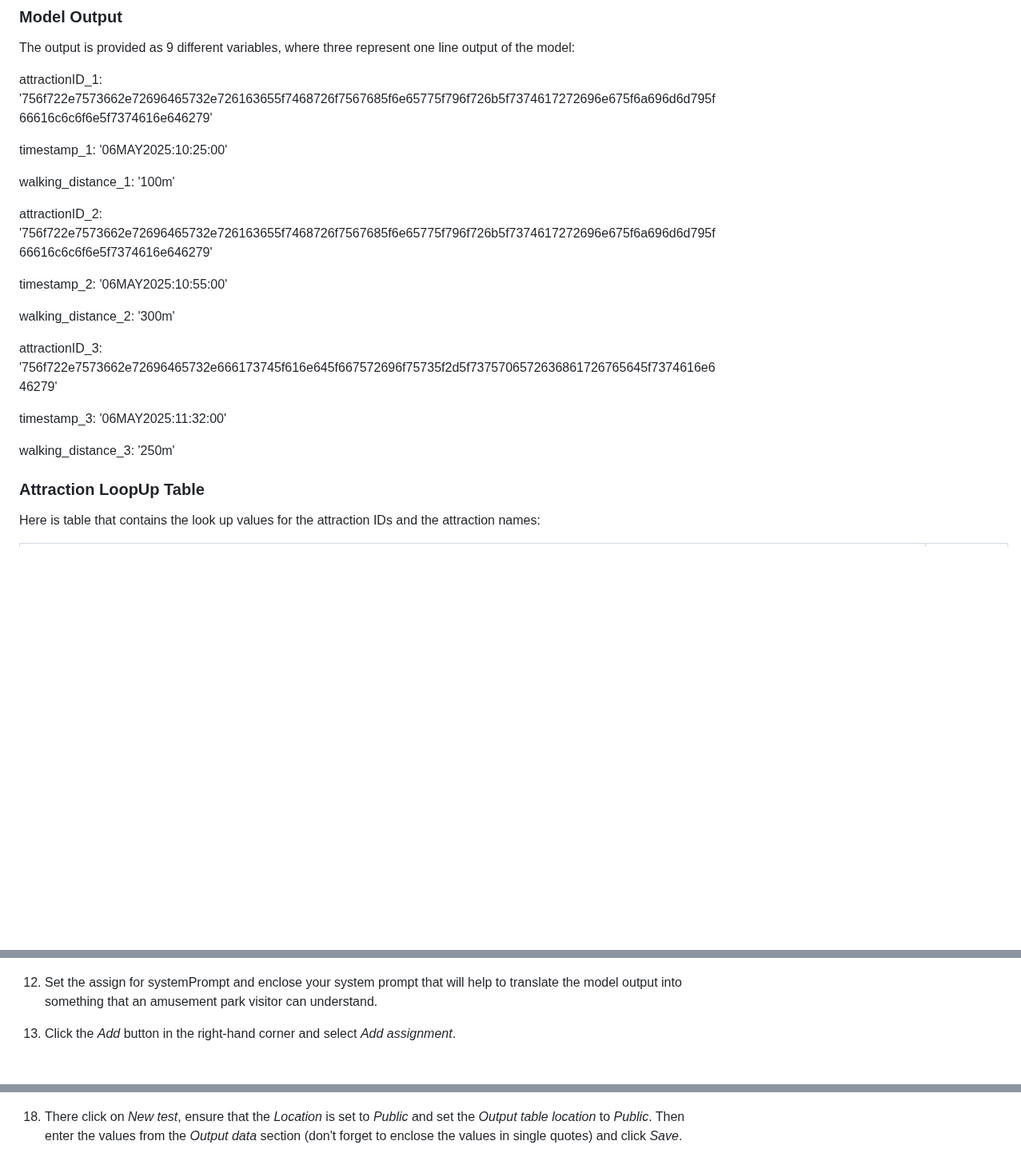
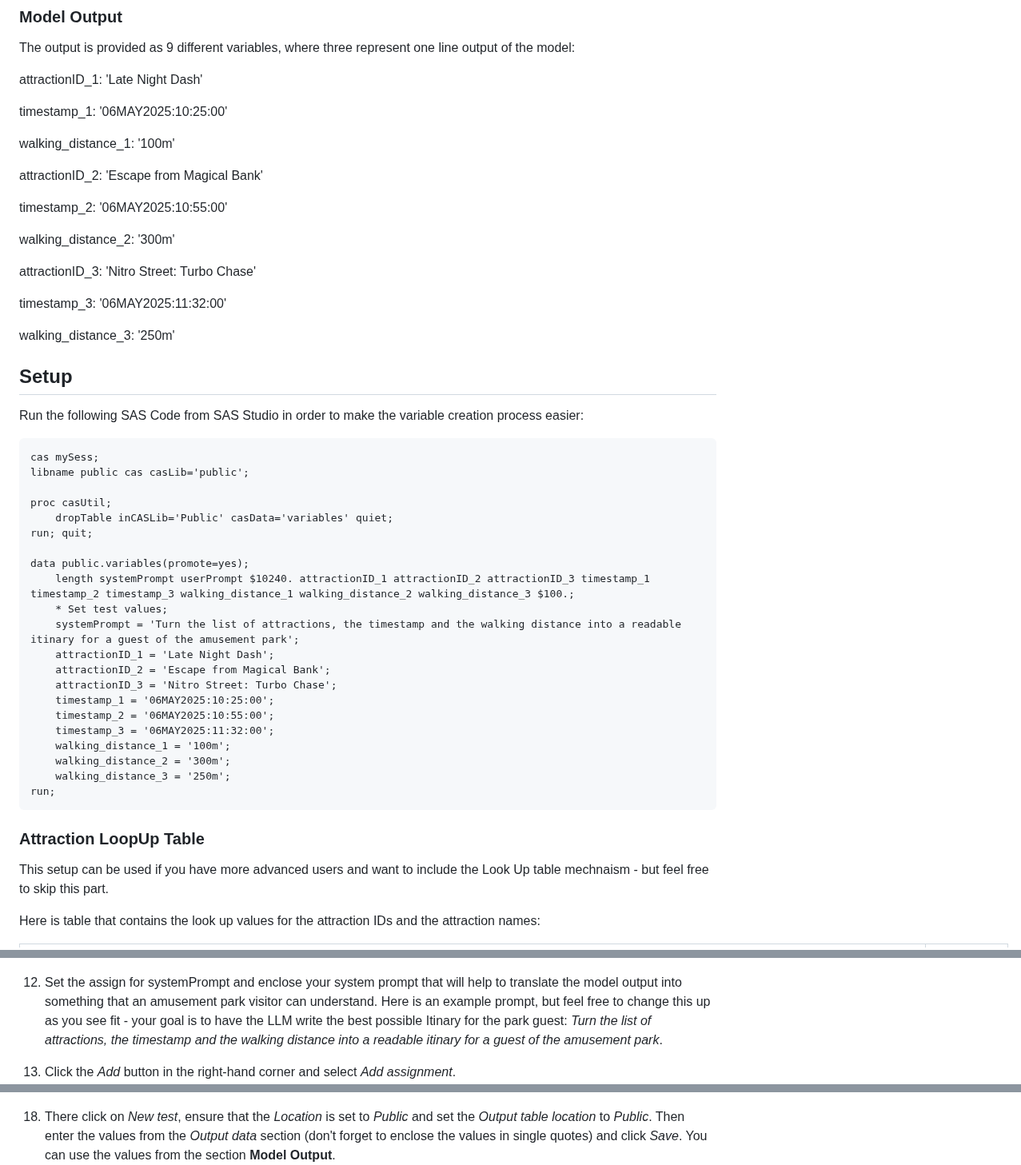
Before and after one commit to sascommunities/sas-hackathon-boot-camp-2025, a Markdown page: intel/README.md, 3 parts joined by grey strips. Shown at 80% size. Rendered like a GitHub page; blank space fills up the shorter version.

````diff
--- a/intel/README.md
+++ b/intel/README.md
@@ -14,25 +14,55 @@ Here the mode output and a translation table for the attraction IDs that our mod
 
 The output is provided as 9 different variables, where three represent one line output of the model:
 
-attractionID_1: '756f722e7573662e72696465732e726163655f7468726f7567685f6e65775f796f726b5f7374617272696e675f6a696d6d795f66616c6c6f6e5f7374616e646279'
+attractionID_1: 'Late Night Dash'
 
 timestamp_1: '06MAY2025:10:25:00'
 
 walking_distance_1: '100m'
 
-attractionID_2: '756f722e7573662e72696465732e726163655f7468726f7567685f6e65775f796f726b5f7374617272696e675f6a696d6d795f66616c6c6f6e5f7374616e646279'
+attractionID_2: 'Escape from Magical Bank'
 
 timestamp_2: '06MAY2025:10:55:00'
 
 walking_distance_2: '300m'
 
-attractionID_3: '756f722e7573662e72696465732e666173745f616e645f667572696f75735f2d5f7375706572636861726765645f7374616e646279'
+attractionID_3: 'Nitro Street: Turbo Chase'
 
 timestamp_3: '06MAY2025:11:32:00'
 
 walking_distance_3: '250m'
 
+## Setup
+
+Run the following SAS Code from SAS Studio in order to make the variable creation process easier:
+
+```SAS
+cas mySess;
+libname public cas casLib='public';
+
+proc casUtil;
+	dropTable inCASLib='Public' casData='variables' quiet;
+run; quit;
+
+data public.variables(promote=yes);
+	length systemPrompt userPrompt $10240. attractionID_1 attractionID_2 attractionID_3 timestamp_1 timestamp_2 timestamp_3 walking_distance_1 walking_distance_2 walking_distance_3 $100.;
+	* Set test values;
+	systemPrompt = 'Turn the list of attractions, the timestamp and the walking distance into a readable itinary for a guest of the amusement park';
+	attractionID_1 = 'Late Night Dash';
+	attractionID_2 = 'Escape from Magical Bank';
+	attractionID_3 = 'Nitro Street: Turbo Chase';
+	timestamp_1 = '06MAY2025:10:25:00';
+	timestamp_2 = '06MAY2025:10:55:00';
+	timestamp_3 = '06MAY2025:11:32:00';
+	walking_distance_1 = '100m';
+	walking_distance_2 = '300m';
+	walking_distance_3 = '250m';
+run;
+```
+
 ### Attraction LoopUp Table
+
+This setup can be used if you have more advanced users and want to include the Look Up table mechnaism - but feel free to skip this part.
 
 Here is table that contains the look up values for the attraction IDs and the attraction names:
 
@@ -89,7 +103,7 @@ If you want to explore this use case on your own please do not read on, here a s
 11.   Switch to the *Rule set* tab and click on the *Add other* button, in the pop up select *Rule type: Assignment* and click *OK*.
       ![Step 5](./img/Step_5.png)
 
-12.   Set the assign for systemPrompt and enclose your system prompt that will help to translate the model output into something that an amusement park visitor can understand.
+12.   Set the assign for systemPrompt and enclose your system prompt that will help to translate the model output into something that an amusement park visitor can understand. Here is an example prompt, but feel free to change this up as you see fit - your goal is to have the LLM write the best possible Itinary for the park guest: *Turn the list of attractions, the timestamp and the walking distance into a readable itinary for a guest of the amusement park*.
 
 13.   Click the *Add* button in the right-hand corner and select *Add assignment*.
       ![Step 6](./img/Step_6.png)
@@ -110,7 +124,7 @@ If you want to explore this use case on your own please do not read on, here a s
 17.   Switch to the *Scoring* tab and then in the *Scoring* tab select the *Scenarios* tab.
       ![Step 8](./img/Step_8.png)
 
-18.   There click on *New test*, ensure that the *Location* is set to *Public* and set the *Output table location* to *Public*. Then enter the values from the *Output data* section (don't forget to enclose the values in single quotes) and click *Save*.
+18.   There click on *New test*, ensure that the *Location* is set to *Public* and set the *Output table location* to *Public*. Then enter the values from the *Output data* section (don't forget to enclose the values in single quotes) and click *Save*. You can use the values from the section **Model Output**.
       ![Step 9](./img/Step_9.png)
 
 19.   Finally select the scenario, click the *Run* button, review the results and discuss them with the people at the station.
````
Also changed, not shown: other parts of intel/README.md (+2 -18 lines).
